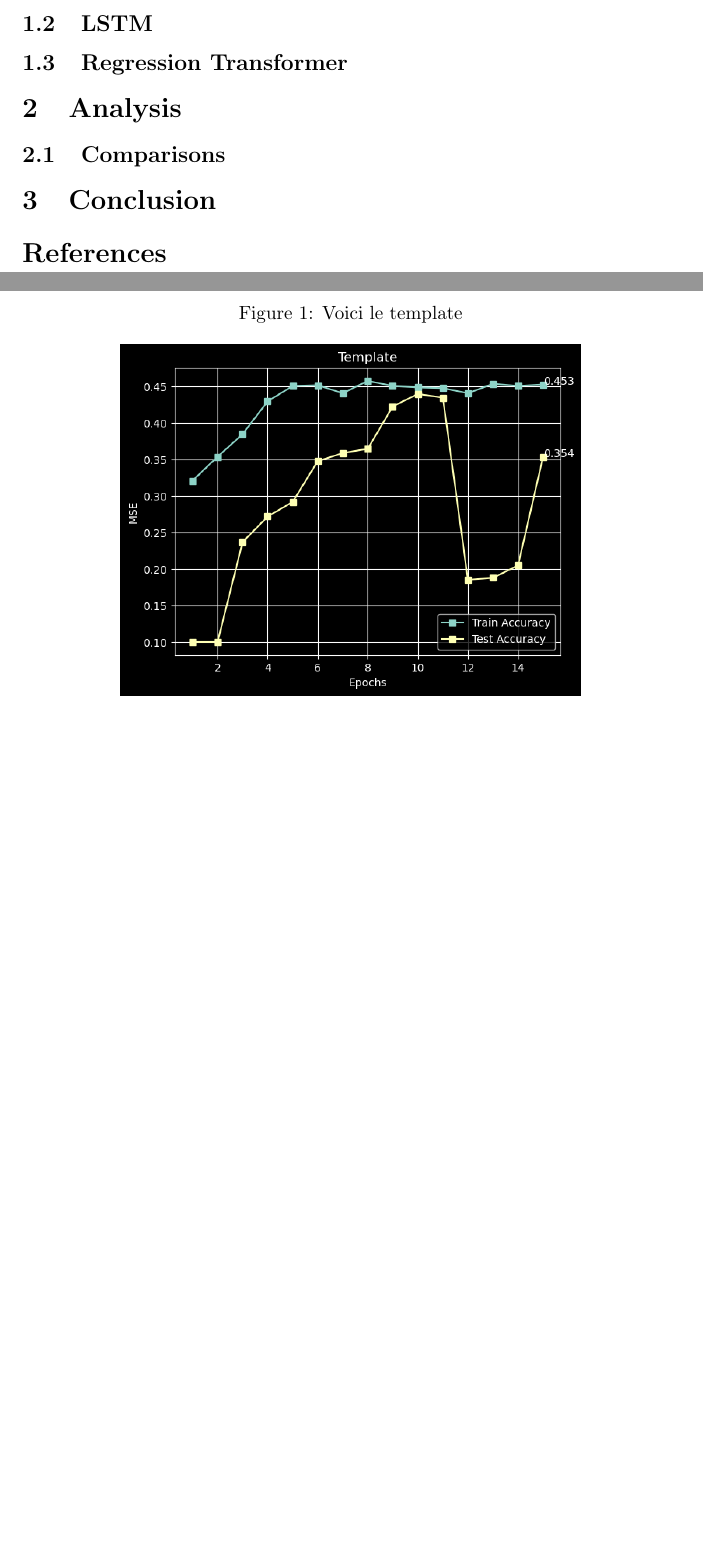
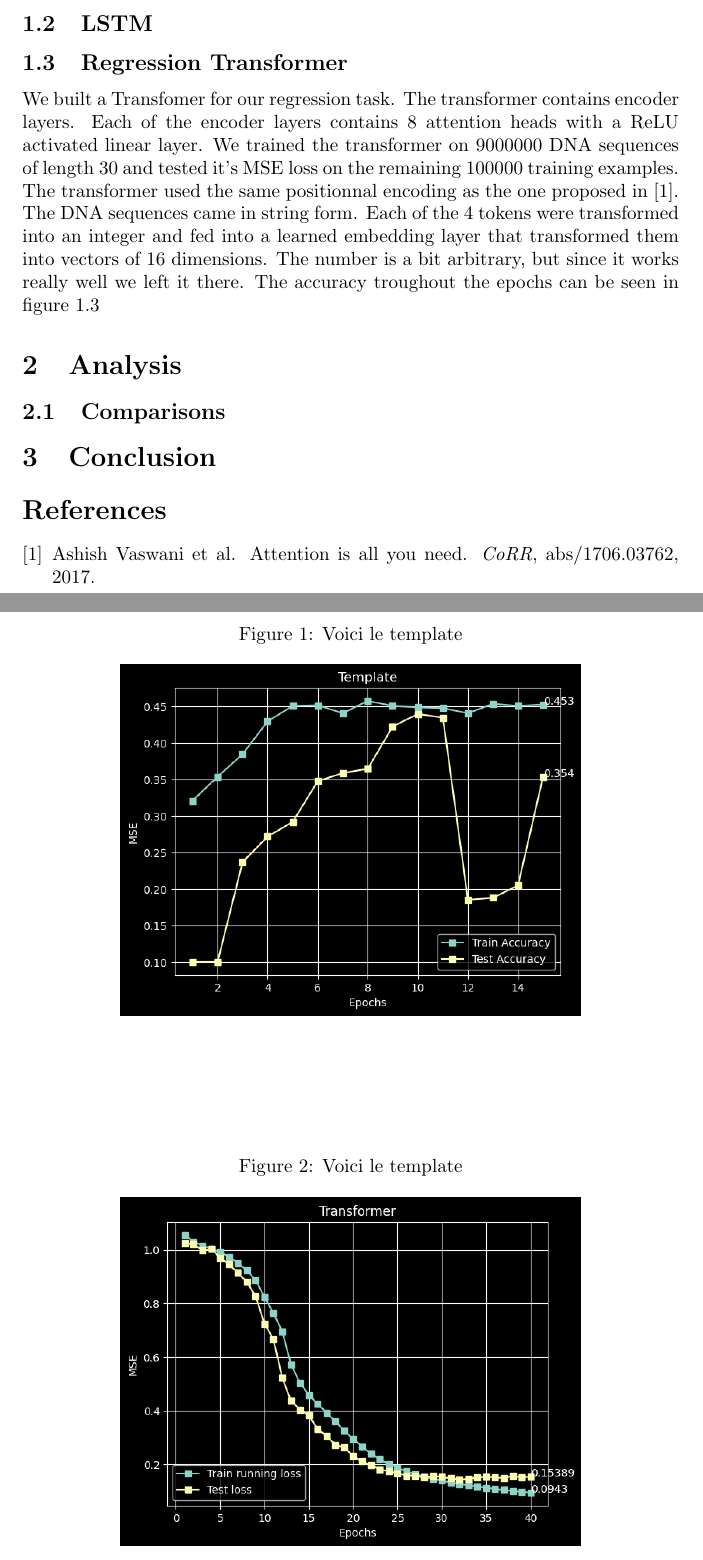
Before and after one commit to ScierKnave/dna_aptamers_modelling, a LaTeX document (doc/results.tex): two parts of pages 1 and 2 of 2, joined at a grey line, cut so that both start at the same text, the shorter picture padded with empty space. The pictures show the PDF file doc/results.pdf that the author committed with the source.

Commit message:
added transformer text

```diff
--- a/doc/results.tex
+++ b/doc/results.tex
@@ -26,9 +26,11 @@
 \subsection{LSTM}
 
 \subsection{Regression Transformer}
-\begin{figure} \label{fig:template}
+We built a Transfomer for our regression task. The transformer contains encoder layers. Each of the encoder layers contains 8 attention heads with a ReLU activated linear layer. We trained the transformer on 9000000 DNA sequences of length 30 and tested it's MSE loss on the remaining 100000 training examples. The transformer used the same positionnal encoding as the one proposed in \cite{transformers}. The DNA sequences came in string form. Each of the 4 tokens were transformed into an integer and fed into a learned embedding layer that transformed them into vectors of 16 dimensions. The number is a bit arbitrary, but since it works really well we left it there. The accuracy troughout the epochs can be seen in figure \ref{fig:transformer_accuracy}
+
+\begin{figure} \label{fig:transformer_accuracy}
     \caption{Voici le template} \center
-    \includegraphics[width=0.7\textwidth]{images/2023-03-30-14-15-52.png}
+    \includegraphics[width=0.7\textwidth]{images/2023-04-02-13-48-49.png}
 \end{figure}
 
 \section{Analysis}
```
Also changed, not shown: doc/images/2023-04-02-13-48-49.png (added), doc/results.pdf.
